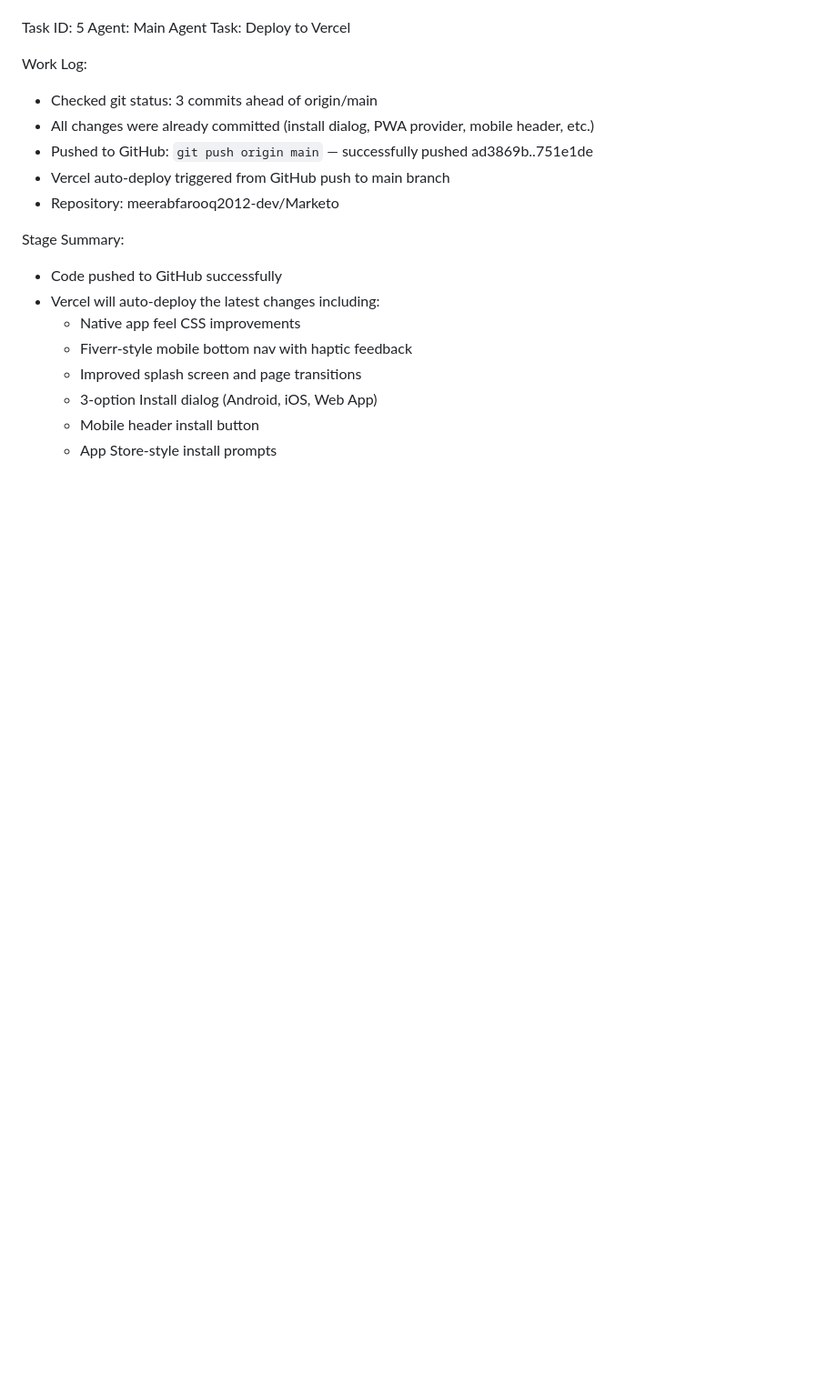
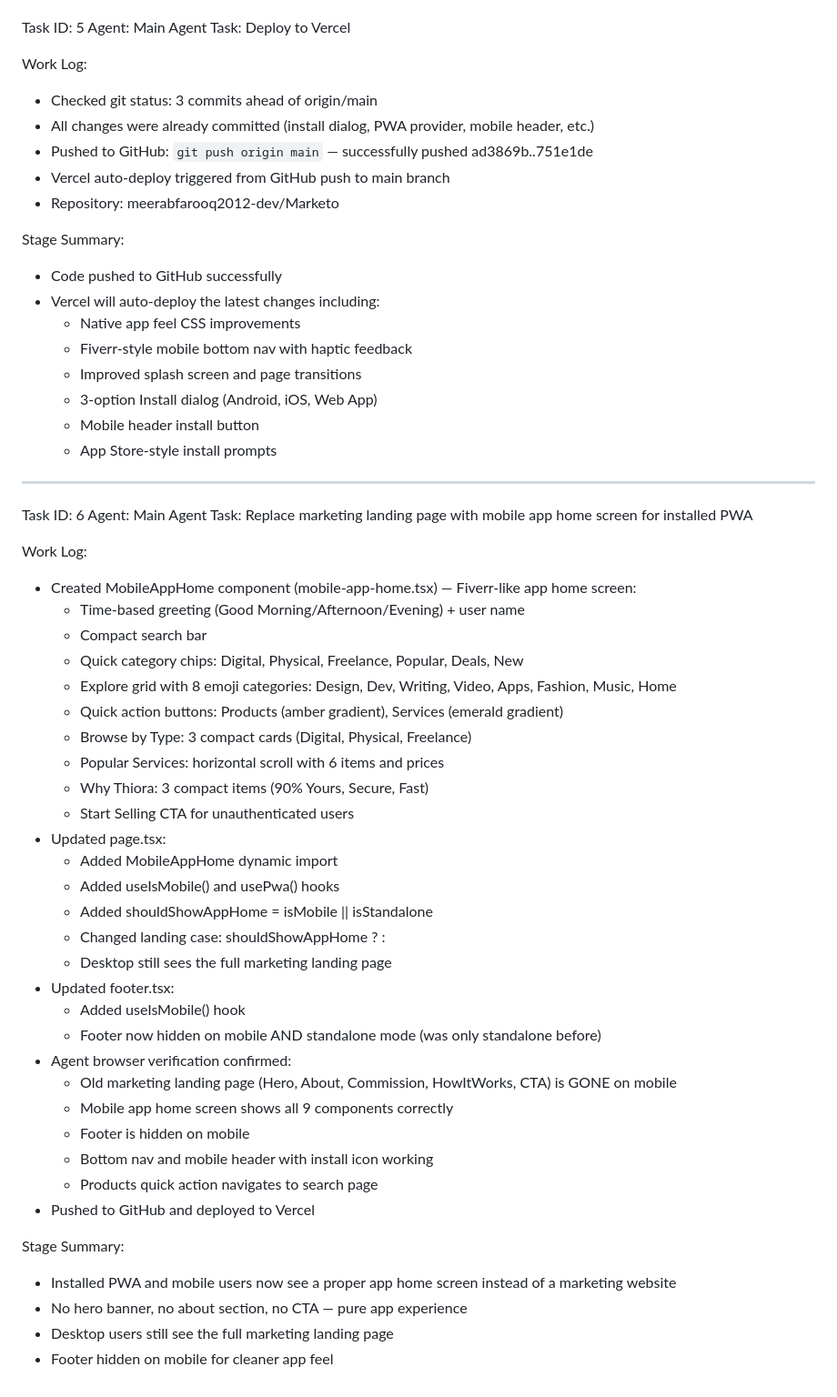
Before and after one commit to meerabfarooq2012-dev/triza-ai, a Markdown page: worklog.md, the part around the change. Shown at 91% size. Drawn GitHub-style; blank space fills up the shorter version.

```diff
--- a/worklog.md
+++ b/worklog.md
@@ -280,3 +280,42 @@ Stage Summary:
   - 3-option Install dialog (Android, iOS, Web App)
   - Mobile header install button
   - App Store-style install prompts
+
+---
+Task ID: 6
+Agent: Main Agent
+Task: Replace marketing landing page with mobile app home screen for installed PWA
+
+Work Log:
+- Created MobileAppHome component (mobile-app-home.tsx) — Fiverr-like app home screen:
+  - Time-based greeting (Good Morning/Afternoon/Evening) + user name
+  - Compact search bar
+  - Quick category chips: Digital, Physical, Freelance, Popular, Deals, New
+  - Explore grid with 8 emoji categories: Design, Dev, Writing, Video, Apps, Fashion, Music, Home
+  - Quick action buttons: Products (amber gradient), Services (emerald gradient)
+  - Browse by Type: 3 compact cards (Digital, Physical, Freelance)
+  - Popular Services: horizontal scroll with 6 items and prices
+  - Why Thiora: 3 compact items (90% Yours, Secure, Fast)
+  - Start Selling CTA for unauthenticated users
+- Updated page.tsx:
+  - Added MobileAppHome dynamic import
+  - Added useIsMobile() and usePwa() hooks
+  - Added shouldShowAppHome = isMobile || isStandalone
+  - Changed landing case: shouldShowAppHome ? <MobileAppHome /> : <LandingPage />
+  - Desktop still sees the full marketing landing page
+- Updated footer.tsx:
+  - Added useIsMobile() hook
+  - Footer now hidden on mobile AND standalone mode (was only standalone before)
+- Agent browser verification confirmed:
+  - Old marketing landing page (Hero, About, Commission, HowItWorks, CTA) is GONE on mobile
+  - Mobile app home screen shows all 9 components correctly
+  - Footer is hidden on mobile
+  - Bottom nav and mobile header with install icon working
+  - Products quick action navigates to search page
+- Pushed to GitHub and deployed to Vercel
+
+Stage Summary:
+- Installed PWA and mobile users now see a proper app home screen instead of a marketing website
+- No hero banner, no about section, no CTA — pure app experience
+- Desktop users still see the full marketing landing page
+- Footer hidden on mobile for cleaner app feel
```
